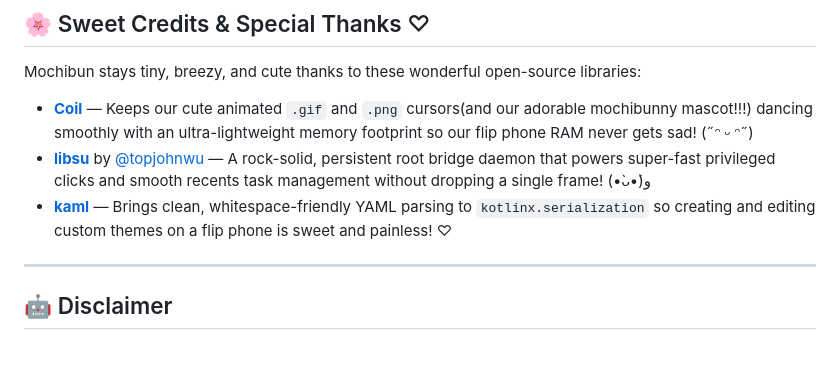
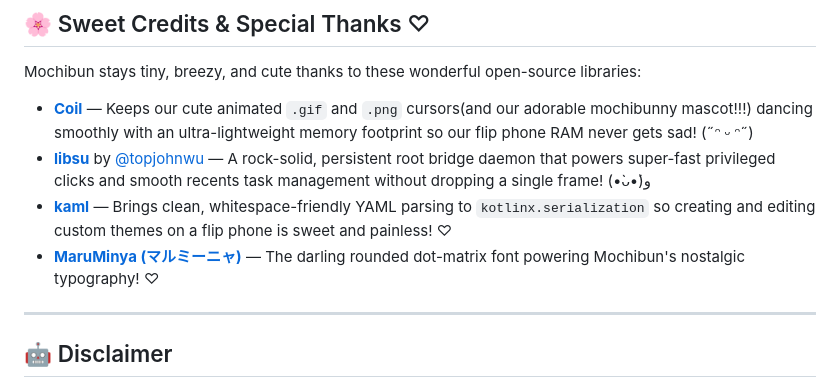
Before and after one commit to smolstinkyprincess/Mochibun, a Markdown page: README.md, the part around the change. Rendered like a GitHub page; blank space fills up the shorter version.

```diff
--- a/README.md
+++ b/README.md
@@ -174,7 +174,7 @@ Mochibun stays tiny, breezy, and cute thanks to these wonderful open-source libr
 - **[Coil](https://github.com/coil-kt/coil)** — Keeps our cute animated `.gif` and `.png` cursors(and our adorable mochibunny mascot!!!) dancing smoothly with an ultra-lightweight memory footprint so our flip phone RAM never gets sad! (˶ᵔ ᵕ ᵔ˶)
 - **[libsu](https://github.com/topjohnwu/libsu)** by [@topjohnwu](https://github.com/topjohnwu) — A rock-solid, persistent root bridge daemon that powers super-fast privileged clicks and smooth recents task management without dropping a single frame! (•̀ᴗ•́)و
 - **[kaml](https://github.com/charleskorn/kaml)** — Brings clean, whitespace-friendly YAML parsing to `kotlinx.serialization` so creating and editing custom themes on a flip phone is sweet and painless! ♡
-
+- **[MaruMinya (マルミーニャ)](https://www.freejapanesefont.com/maruminya-cute-free-font/)** — The darling rounded dot-matrix font powering Mochibun's nostalgic typography! ♡
 ---
 
 ## 🤖 Disclaimer
```
